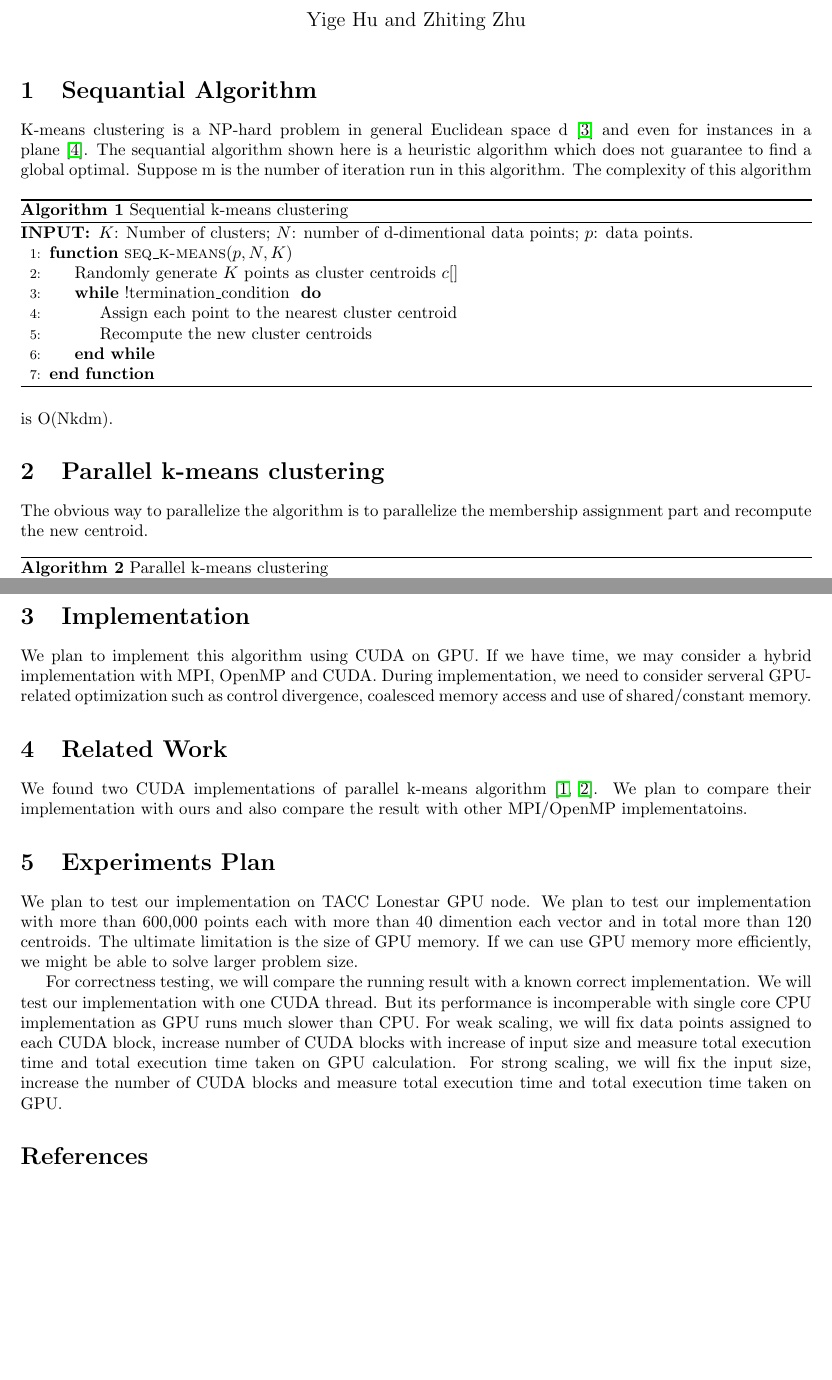
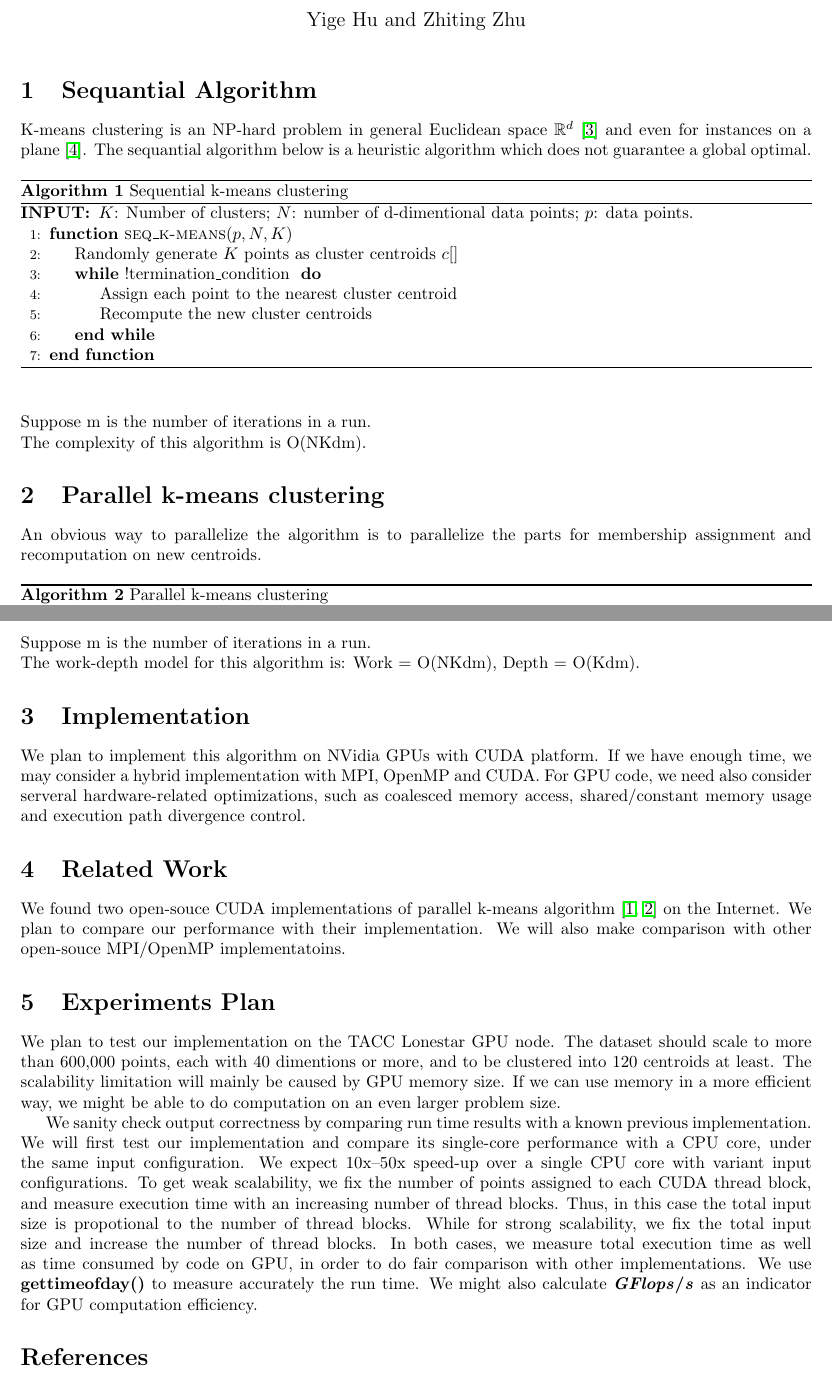
Before and after one commit to pkuwalter/kmeans_parallel, a LaTeX document (doc/progress_report/progress_report.tex): two parts of pages 1 and 2 of 2, joined at a grey line, cut so that both start at the same text, the shorter picture padded with empty space. Compiled offline with pdfLaTeX.

Commit message:
Polish writing; add work-depth

```diff
--- a/doc/progress_report/progress_report.tex
+++ b/doc/progress_report/progress_report.tex
@@ -27,10 +27,12 @@
 \algnewcommand\INPUT{\item[\algorithmicinput]}
 
 \section{Sequantial Algorithm}
-K-means clustering is a NP-hard problem in general Euclidean space d~\cite{k-means-euclidean}
-and even for instances in a plane~\cite{k-means-plane}. The sequantial
-algorithm shown here is a heuristic algorithm which does not guarantee
-to find a global optimal.
+K-means clustering is an NP-hard problem in general Euclidean space
+$\mathbb{R}^d$~\cite{k-means-euclidean}
+and even for instances on a plane~\cite{k-means-plane}. The sequantial
+algorithm below is a heuristic algorithm which does not guarantee
+a global optimal.
+
 \begin{algorithm}
   \caption{Sequential k-means clustering} \label{seq}
   \begin{algorithmic}[1]
@@ -44,13 +46,15 @@ to find a global optimal.
     \EndFunction
   \end{algorithmic}
 \end{algorithm}
-Suppose m is the number of
-iteration run in this algorithm. The complexity of this algorithm is
-O(Nkdm).
+
+\vspace{5mm}
+\noindent
+Suppose m is the number of iterations in a run. \\
+The complexity of this algorithm is O(NKdm).
 
 \section{Parallel k-means clustering}
-The obvious way to parallelize the algorithm is to parallelize the
-membership assignment part and recompute the new centroid.
+An obvious way to parallelize the algorithm is to parallelize the
+parts for membership assignment and recomputation on new centroids.
 \begin{algorithm}
   \caption{Parallel k-means clustering} \label{par}
   \begin{algorithmic}[1]
@@ -74,38 +78,48 @@ membership assignment part and recompute the new centroid.
   \end{algorithmic}
 \end{algorithm}
 
+\vspace{5mm}
+\noindent
+Suppose m is the number of iterations in a run. \\
+The work-depth model for this algorithm is: Work = O(NKdm), Depth = O(Kdm).
+
 \section{Implementation}
-We plan to implement this algorithm using CUDA on GPU. If we have
-time, we may consider a hybrid implementation with MPI, OpenMP
-and CUDA. During implementation, we need to consider serveral
-GPU-related optimization such as control divergence, coalesced memory
-access and use of shared/constant memory.
+We plan to implement this algorithm on NVidia GPUs with CUDA platform. If we have
+enough time, we may consider a hybrid implementation with MPI, OpenMP
+and CUDA. For GPU code, we need also consider serveral
+hardware-related optimizations, such as coalesced memory
+access, shared/constant memory usage and execution path divergence control.
 
 \section{Related Work}
-We found two CUDA implementations of parallel k-means
-algorithm~\cite{serban-kmeans, gpuminer}. We plan to compare their
-implementation with ours and also compare the result with other
-MPI/OpenMP implementatoins.
+We found two open-souce CUDA implementations of parallel k-means
+algorithm~\cite{serban-kmeans, gpuminer} on the Internet. We plan to compare
+our performance with their implementation. We will also make comparison with
+other open-souce MPI/OpenMP implementatoins.
 
 \section{Experiments Plan}
-We plan to test our implementation on TACC Lonestar GPU node. We plan
-to test our implementation with more than 600,000 points each with more
-than 40 dimention each vector and in total more than 120 centroids. The
-ultimate limitation is the size of GPU memory. If
-we can use GPU memory more efficiently, we might be able to solve
-larger problem size.
+We plan to test our implementation on the TACC Lonestar GPU node.
+The dataset should scale to more than 600,000 points, each with
+40 dimentions or more, and to be clustered into 120 centroids at least.
+The scalability limitation will mainly be caused by GPU memory size. If
+we can use memory in a more efficient way, we might be able to do
+computation on an even larger problem size.
 
-For correctness testing,
-we will compare the running result with a known correct
-implementation. We will test our
-implementation with one CUDA thread. But its performance is
-incomperable with single core CPU implementation as GPU runs much
-slower than CPU. For weak scaling, we will fix data points assigned to
-each CUDA block, increase number of CUDA blocks with increase of
-input size and measure total execution time and total execution time taken
-on GPU calculation. For strong scaling, we will fix the input size,
-increase the number of CUDA blocks and measure total execution
-time and total execution time taken on GPU.
+We sanity check output correctness by comparing run time results with a known
+previous implementation.
+We will first test our implementation and compare its single-core performance with
+a CPU core, under the same input configuration. We expect 10x--50x speed-up
+over a single CPU core with variant input configurations.
+To get weak scalability, we fix the number of points assigned to
+each CUDA thread block, and measure execution time with an increasing number
+of thread blocks. Thus, in this case the total input size is propotional to
+the number of thread blocks.
+While for strong scalability, we fix the total input size and increase the
+number of thread blocks.
+In both cases, we measure total execution time as well as time consumed by code
+on GPU, in order to do fair comparison with other implementations.
+We use \textbf{gettimeofday()} to measure accurately the run time.
+We might also calculate \textbf{\textit{GFlops}/\textit{s}} as an indicator for GPU
+computation efficiency.
 
 \bibliographystyle{acm}
 \bibliography{bibliography}
```
Also changed, not shown: 1 other file.
